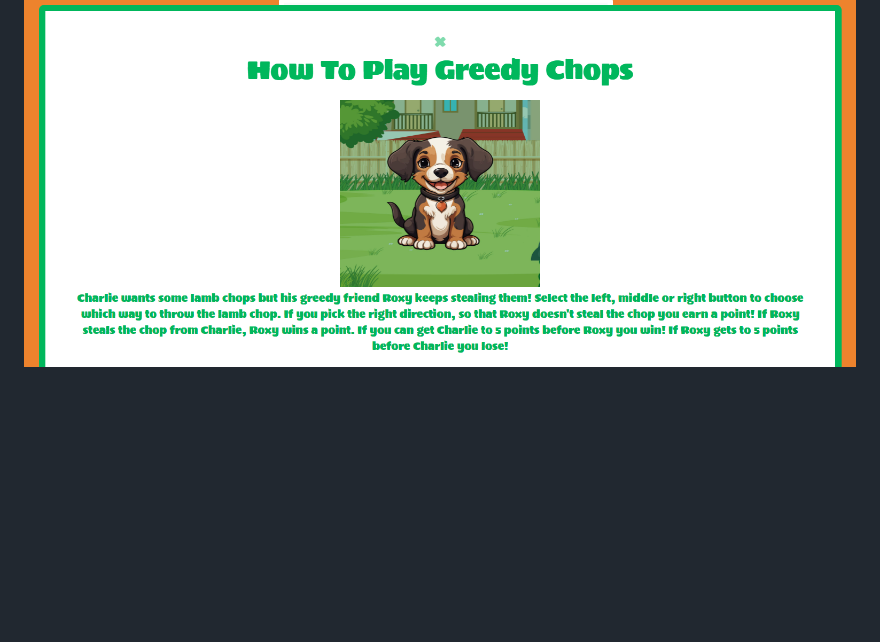
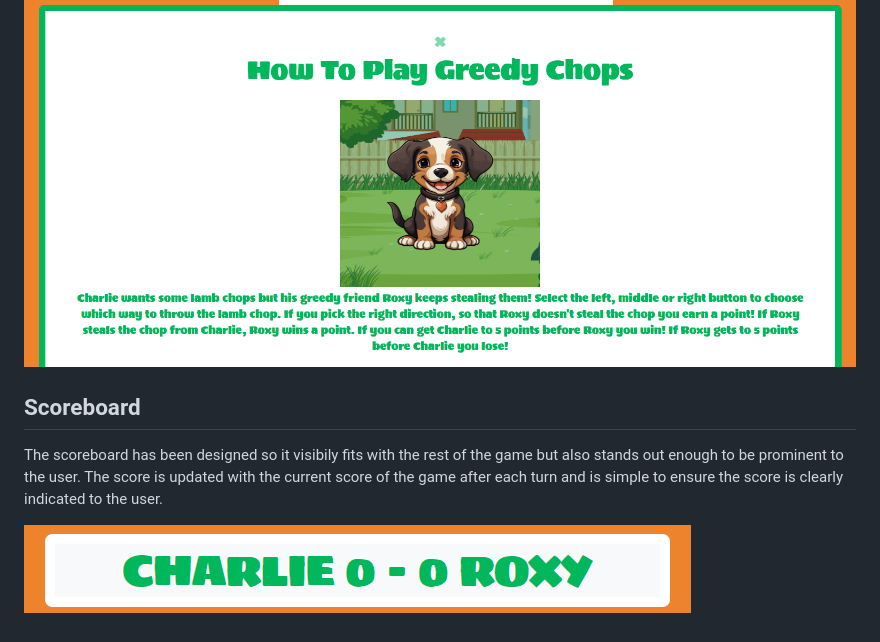
Before and after one commit to Bky93/Greedy-chops-project-2, a Markdown page: README.md, the part around the change. Rendered like a GitHub page; pictures changed too: assets/images/features/score-board.png (added); blank space fills up the shorter version.

Commit message:
added info on the score board to readme

```diff
--- a/README.md
+++ b/README.md
@@ -99,3 +99,9 @@ Reset button when the user hovers over it:
 The how to play modal has been designed so that it becomes visible when the user clicks on the "how to play" button. The modal has been designed to fit with the ongoing theme of the game and contains an image that fits with the other images in the game to keep the user interested. The instructions have been written so they are clear and concise and straight to the point to ensure the user is confident in how to play them game after reading them. The modal can be closed by either clicking on the x at the top of the modal or clicking outside of the modal.
 
 ![How to play modal](assets/images/features/modal.png)
+
+## Scoreboard
+
+The scoreboard has been designed so it visibily fits with the rest of the game but also stands out enough to be prominent to the user. The score is updated with the current score of the game after each turn and is simple to ensure the score is clearly indicated to the user.
+
+![Scoreboard](assets/images/features/score-board.png)
```
